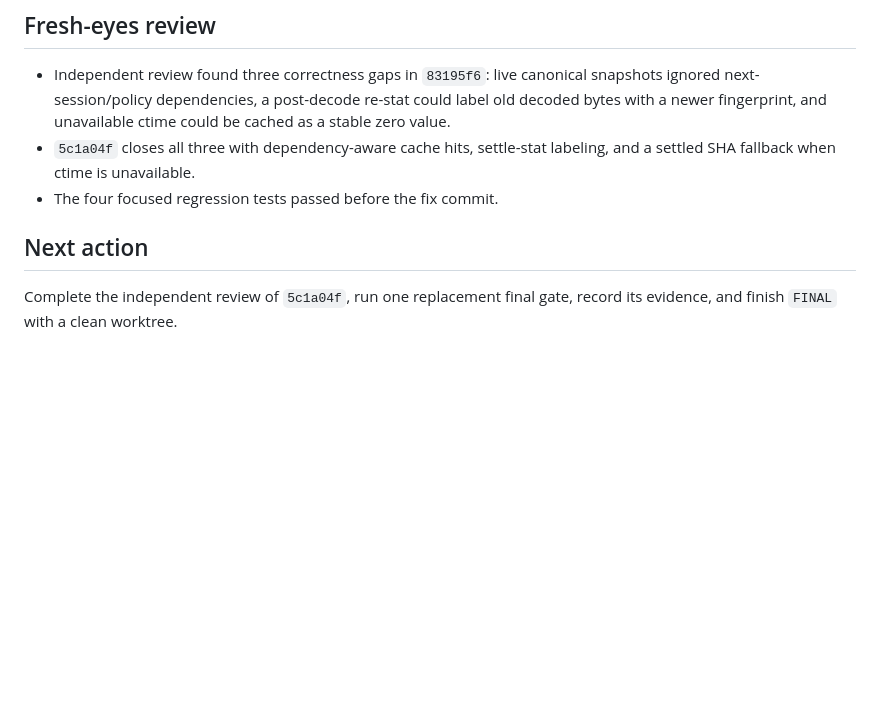
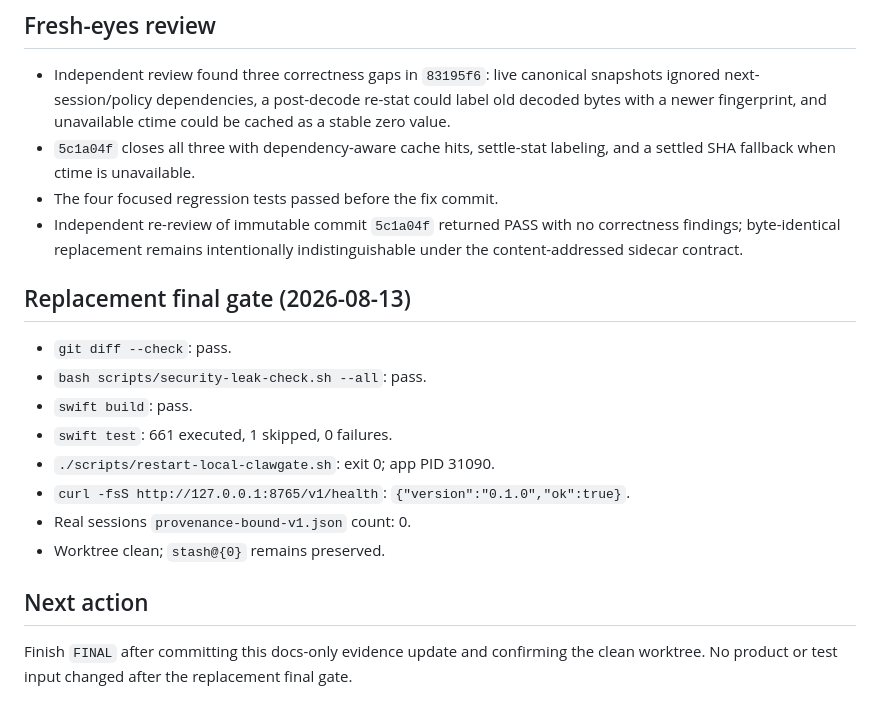
Before and after one commit to usedhonda/clawgate, a Markdown page: .loop/main-wip-integration-state.md, the part around the change. Rendered like a GitHub page; blank space fills up the shorter version.

Commit message:
docs(loop): record reviewed final gate

```diff
--- a/.loop/main-wip-integration-state.md
+++ b/.loop/main-wip-integration-state.md
@@ -50,8 +50,22 @@ inputs afterward. A single replacement final gate is therefore required.
 - `5c1a04f` closes all three with dependency-aware cache hits, settle-stat labeling,
   and a settled SHA fallback when ctime is unavailable.
 - The four focused regression tests passed before the fix commit.
+- Independent re-review of immutable commit `5c1a04f` returned PASS with no
+  correctness findings; byte-identical replacement remains intentionally
+  indistinguishable under the content-addressed sidecar contract.
+
+## Replacement final gate (2026-08-13)
+
+- `git diff --check`: pass.
+- `bash scripts/security-leak-check.sh --all`: pass.
+- `swift build`: pass.
+- `swift test`: 661 executed, 1 skipped, 0 failures.
+- `./scripts/restart-local-clawgate.sh`: exit 0; app PID 31090.
+- `curl -fsS http://127.0.0.1:8765/v1/health`: `{"version":"0.1.0","ok":true}`.
+- Real sessions `provenance-bound-v1.json` count: 0.
+- Worktree clean; `stash@{0}` remains preserved.
 
 ## Next action
 
-Complete the independent review of `5c1a04f`, run one replacement final gate,
-record its evidence, and finish `FINAL` with a clean worktree.
+Finish `FINAL` after committing this docs-only evidence update and confirming the
+clean worktree. No product or test input changed after the replacement final gate.
```
